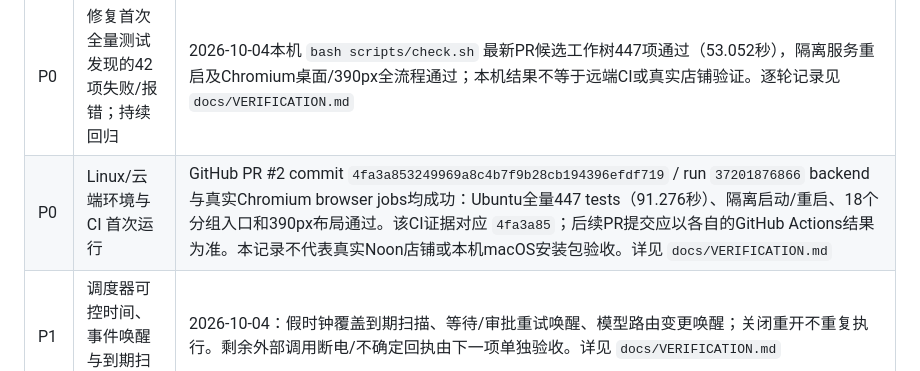
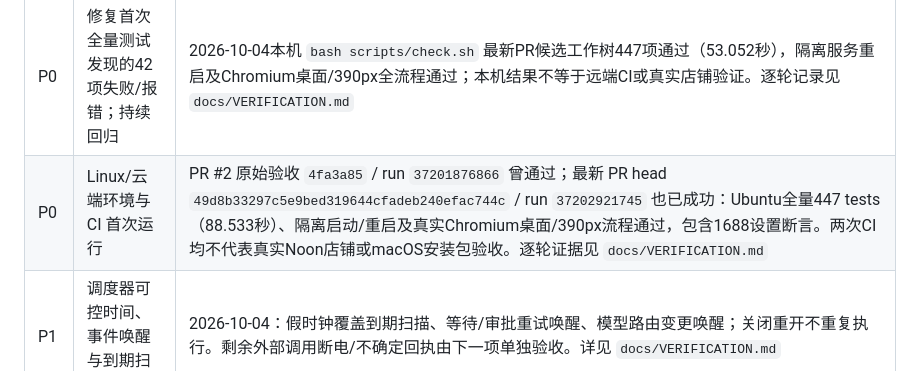
Before and after one commit to hyq8216/noonai, a Markdown page: docs/AUTOMATION_ROADMAP.md, the part around the change. GitHub-like rendering.

Commit message:
Refresh Linux CI evidence in roadmap

```diff
--- a/docs/AUTOMATION_ROADMAP.md
+++ b/docs/AUTOMATION_ROADMAP.md
@@ -7,7 +7,7 @@ noon 提交与回读 → 有效可售 → 订单履约与结算的可追踪闭
 | 优先级 | 工作 | 完成证据 |
 | --- | --- | --- |
 | P0 | 修复首次全量测试发现的42项失败/报错；持续回归 | 2026-10-04本机 `bash scripts/check.sh` 最新PR候选工作树447项通过（53.052秒），隔离服务重启及Chromium桌面/390px全流程通过；本机结果不等于远端CI或真实店铺验证。逐轮记录见 `docs/VERIFICATION.md` |
-| P0 | Linux/云端环境与 CI 首次运行 | GitHub PR #2 commit `4fa3a853249969a8c4b7f9b28cb194396efdf719` / run `37201876866` backend 与真实Chromium browser jobs均成功：Ubuntu全量447 tests（91.276秒）、隔离启动/重启、18个分组入口和390px布局通过。该CI证据对应 `4fa3a85`；后续PR提交应以各自的GitHub Actions结果为准。本记录不代表真实Noon店铺或本机macOS安装包验收。详见 `docs/VERIFICATION.md` |
+| P0 | Linux/云端环境与 CI 首次运行 | PR #2 原始验收 `4fa3a85` / run `37201876866` 曾通过；最新 PR head `49d8b33297c5e9bed319644cfadeb240efac744c` / run `37202921745` 也已成功：Ubuntu全量447 tests（88.533秒）、隔离启动/重启及真实Chromium桌面/390px流程通过，包含1688设置断言。两次CI均不代表真实Noon店铺或macOS安装包验收。逐轮证据见 `docs/VERIFICATION.md` |
 | P1 | 调度器可控时间、事件唤醒与到期扫描 | 2026-10-04：假时钟覆盖到期扫描、等待/审批重试唤醒、模型路由变更唤醒；关闭重开不重复执行。剩余外部调用断电/不确定回执由下一项单独验收。详见 `docs/VERIFICATION.md` |
 | P1 | 外部调用幂等与不确定回执对账 | 2026-10-04：覆盖真实子进程强杀恢复；Noon 429 解析限流元数据并持久化 project 冷却；本轮补上模型 API 传输超时/HTTP 5xx 的不确定状态，要求核对后另行操作，同 request key 不重发；明确 429 与已收到但格式错误的模型结果按已知失败记录。全量446项与浏览器检查通过。仍缺真实 Noon 账号回读、店铺级限流观测及生产主机断电验收。详见 `docs/VERIFICATION.md`。 |
 | P1 | 5000行货源投递与跨批去重、身份矛盾隔离 | 2026-10-04：临时CSV经投递与扫描精确处理5000行/10批；11条异常完整保存且可在Chromium历史页下载。新商品与501行供货更新均注入首批提交后中断并重建处理器，验证安全复用；供货更新验证空白保留、0清零。新商品目录不可读时供货更新仍处理，单个原图 SKU 目录不可读时其它 SKU 继续扫描（16项投递箱专项）。均为合成供应商数据，不代表1688授权或真实商品采集。详见 `docs/VERIFICATION.md` |
```
